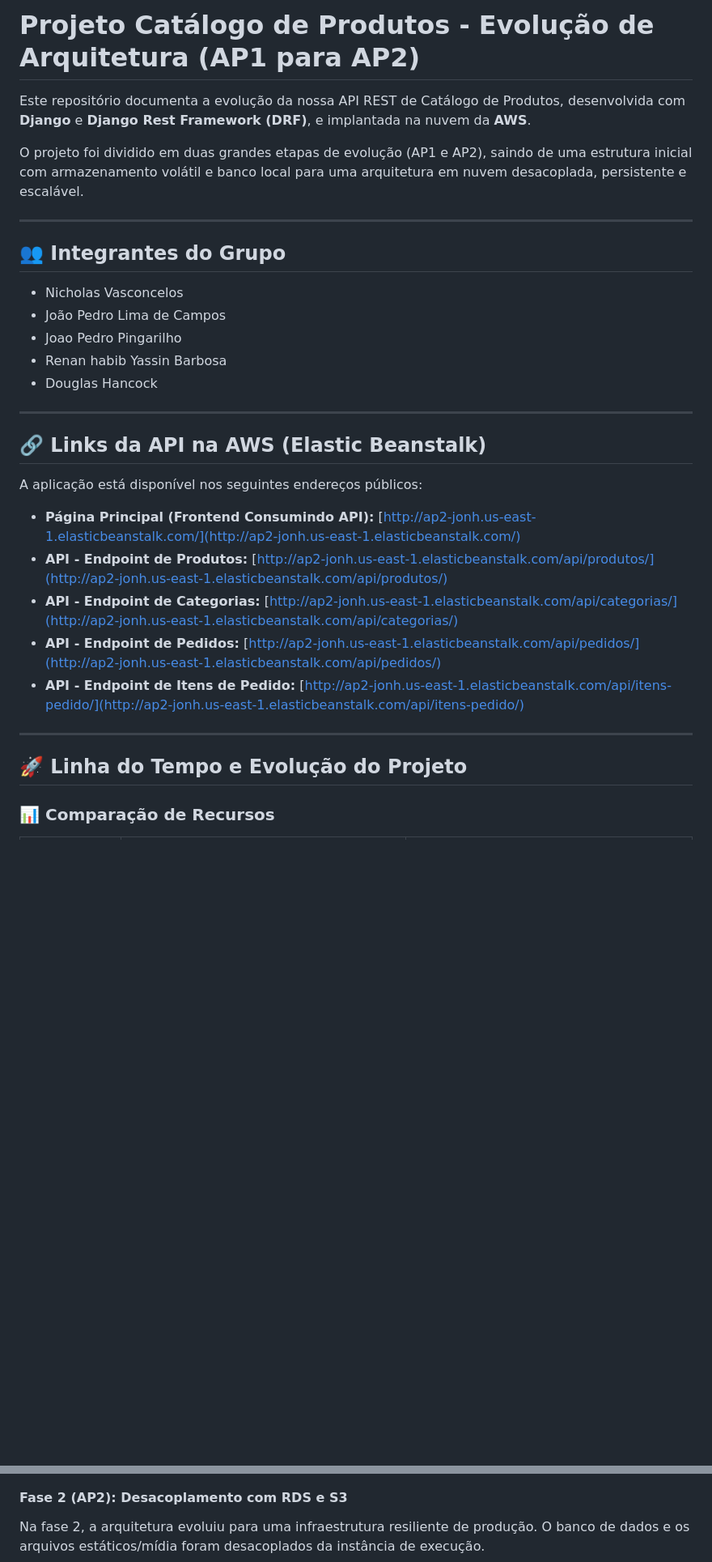
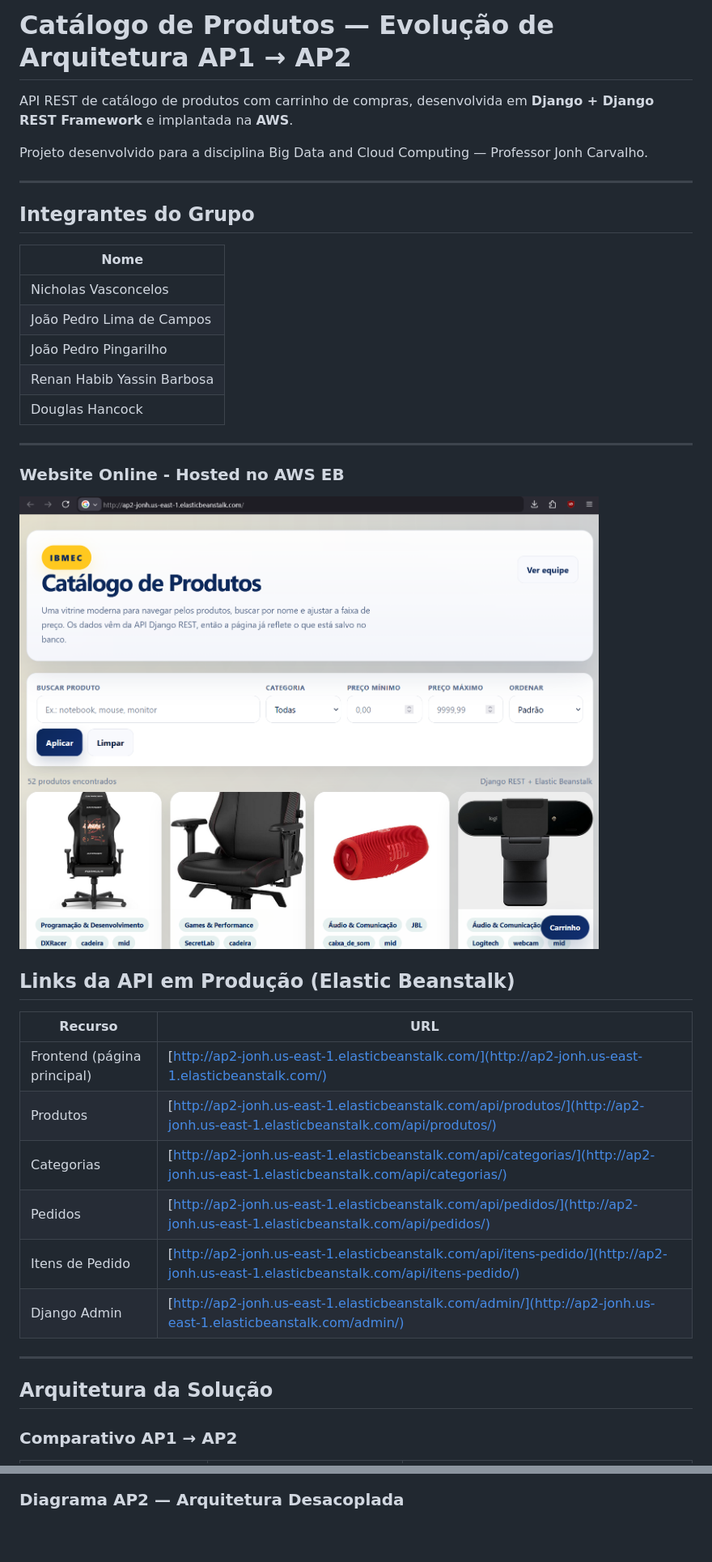
Before and after one commit to JoaoPedrodev07/Catalogo-Produtos-API-Rest, a Markdown page: README.md, 2 parts joined by grey strips. Shown: that part at 81% size. Rendered like a GitHub page; pictures changed too: media/screenshots/website_image.png (added); blank space fills up the shorter version.

Commit message:
added documentation and edited readme

````diff
--- a/README.md
+++ b/README.md
@@ -1,33 +1,40 @@
-# Projeto Catálogo de Produtos - Evolução de Arquitetura (AP1 para AP2)
+# Catálogo de Produtos — Evolução de Arquitetura AP1 → AP2
 
-Este repositório documenta a evolução da nossa API REST de Catálogo de Produtos, desenvolvida com **Django** e **Django Rest Framework (DRF)**, e implantada na nuvem da **AWS**.
+API REST de catálogo de produtos com carrinho de compras, desenvolvida em **Django + Django REST Framework** e implantada na **AWS**.
 
-O projeto foi dividido em duas grandes etapas de evolução (AP1 e AP2), saindo de uma estrutura inicial com armazenamento volátil e banco local para uma arquitetura em nuvem desacoplada, persistente e escalável.
+Projeto desenvolvido para a disciplina Big Data and Cloud Computing — Professor Jonh Carvalho.
 
 ---
 
-## 👥 Integrantes do Grupo
-*   Nicholas Vasconcelos
-*   João Pedro Lima de Campos
-*   Joao Pedro Pingarilho
-*   Renan habib Yassin Barbosa
-*   Douglas Hancock
+## Integrantes do Grupo
+
+| Nome |
+|------|
+| Nicholas Vasconcelos |
+| João Pedro Lima de Campos |
+| João Pedro Pingarilho |
+| Renan Habib Yassin Barbosa |
+| Douglas Hancock |
 
 ---
 
-## 🔗 Links da API na AWS (Elastic Beanstalk)
+### Website Online - Hosted no AWS EB
+![Website - Catálogo de Produtos](media/screenshots/website_image.png)
 
-A aplicação está disponível nos seguintes endereços públicos:
+## Links da API em Produção (Elastic Beanstalk)
 
-*   **Página Principal (Frontend Consumindo API):** [http://ap2-jonh.us-east-1.elasticbeanstalk.com/](http://ap2-jonh.us-east-1.elasticbeanstalk.com/)
-*   **API - Endpoint de Produtos:** [http://ap2-jonh.us-east-1.elasticbeanstalk.com/api/produtos/](http://ap2-jonh.us-east-1.elasticbeanstalk.com/api/produtos/)
-*   **API - Endpoint de Categorias:** [http://ap2-jonh.us-east-1.elasticbeanstalk.com/api/categorias/](http://ap2-jonh.us-east-1.elasticbeanstalk.com/api/categorias/)
-*   **API - Endpoint de Pedidos:** [http://ap2-jonh.us-east-1.elasticbeanstalk.com/api/pedidos/](http://ap2-jonh.us-east-1.elasticbeanstalk.com/api/pedidos/)
-*   **API - Endpoint de Itens de Pedido:** [http://ap2-jonh.us-east-1.elasticbeanstalk.com/api/itens-pedido/](http://ap2-jonh.us-east-1.elasticbeanstalk.com/api/itens-pedido/)
+| Recurso | URL |
+|---------|-----|
+| Frontend (página principal) | [http://ap2-jonh.us-east-1.elasticbeanstalk.com/](http://ap2-jonh.us-east-1.elasticbeanstalk.com/) |
+| Produtos | [http://ap2-jonh.us-east-1.elasticbeanstalk.com/api/produtos/](http://ap2-jonh.us-east-1.elasticbeanstalk.com/api/produtos/) |
+| Categorias | [http://ap2-jonh.us-east-1.elasticbeanstalk.com/api/categorias/](http://ap2-jonh.us-east-1.elasticbeanstalk.com/api/categorias/) |
+| Pedidos | [http://ap2-jonh.us-east-1.elasticbeanstalk.com/api/pedidos/](http://ap2-jonh.us-east-1.elasticbeanstalk.com/api/pedidos/) |
+| Itens de Pedido | [http://ap2-jonh.us-east-1.elasticbeanstalk.com/api/itens-pedido/](http://ap2-jonh.us-east-1.elasticbeanstalk.com/api/itens-pedido/) |
+| Django Admin | [http://ap2-jonh.us-east-1.elasticbeanstalk.com/admin/](http://ap2-jonh.us-east-1.elasticbeanstalk.com/admin/) |
 
 ---
 
-## 🚀 Linha do Tempo e Evolução do Projeto
+## Arquitetura da Solução
 
-### 📊 Comparação de Recursos
+### Comparativo AP1 → AP2
 
@@ -55,6 +58,6 @@ graph TD
 ```
 
-#### Fase 2 (AP2): Desacoplamento com RDS e S3
-Na fase 2, a arquitetura evoluiu para uma infraestrutura resiliente de produção. O banco de dados e os arquivos estáticos/mídia foram desacoplados da instância de execução.
+### Diagrama AP2 — Arquitetura Desacoplada
+
 ```mermaid
 graph TD
````
Also changed, not shown: other parts of README.md (+377 -116 lines), DOCUMENTACAO_AP2.md (added, +171 -0 lines), media/screenshots/api_image.png (added), media/screenshots/beanstalk_image.png (added), media/screenshots/rds_image.png (added), media/screenshots/s3_image.png (added), 2 other files.
